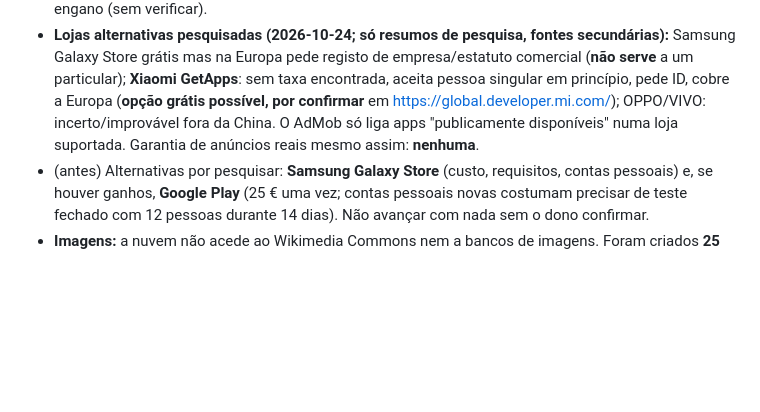
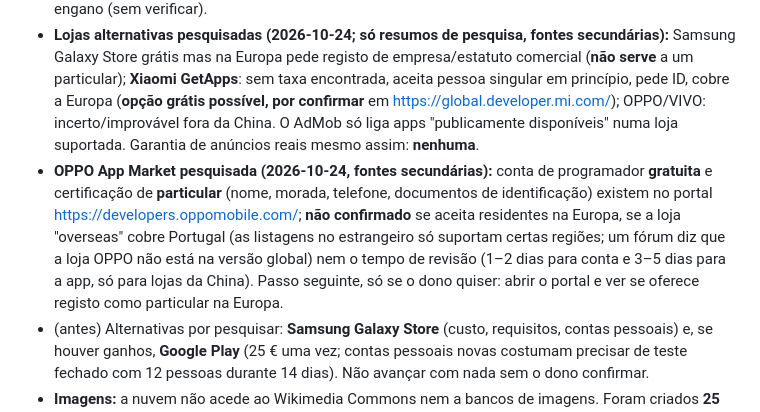
Before and after one commit to joao1295rodrigues/codigo-estrada, a Markdown page: notas/01-ponto-de-situacao.md, the part around the change. GitHub-like rendering; blank space fills up the shorter version.

Commit message:
Notas: OPPO App Market pesquisada

```diff
--- a/notas/01-ponto-de-situacao.md
+++ b/notas/01-ponto-de-situacao.md
@@ -36,6 +36,7 @@
 - O dono testou o `codigo-estrada-anuncios-de-teste.apk` e **os anúncios de teste apareceram**: a integração da app com o AdMob funciona. A app continua "Em preparação" no AdMob; sem anúncios reais.
 - **Amazon Appstore NÃO serve (verificado 2026-10-24):** conta e submissão são grátis, mas a Amazon fechou a loja nos telemóveis Android em 2025-08-20 e desde 2025-02-20 não aceita apps novas para Android; só continua em tablets Fire/Fire TV. Não chega aos telemóveis. Tinha sido sugerida por engano (sem verificar).
 - **Lojas alternativas pesquisadas (2026-10-24; só resumos de pesquisa, fontes secundárias):** Samsung Galaxy Store grátis mas na Europa pede registo de empresa/estatuto comercial (**não serve** a um particular); **Xiaomi GetApps**: sem taxa encontrada, aceita pessoa singular em princípio, pede ID, cobre a Europa (**opção grátis possível, por confirmar** em https://global.developer.mi.com/); OPPO/VIVO: incerto/improvável fora da China. O AdMob só liga apps "publicamente disponíveis" numa loja suportada. Garantia de anúncios reais mesmo assim: **nenhuma**.
+- **OPPO App Market pesquisada (2026-10-24, fontes secundárias):** conta de programador **gratuita** e certificação de **particular** (nome, morada, telefone, documentos de identificação) existem no portal https://developers.oppomobile.com/; **não confirmado** se aceita residentes na Europa, se a loja "overseas" cobre Portugal (as listagens no estrangeiro só suportam certas regiões; um fórum diz que a loja OPPO não está na versão global) nem o tempo de revisão (1–2 dias para conta e 3–5 dias para a app, só para lojas da China). Passo seguinte, só se o dono quiser: abrir o portal e ver se oferece registo como particular na Europa.
 - (antes) Alternativas por pesquisar: **Samsung Galaxy Store** (custo, requisitos, contas pessoais) e, se houver ganhos, **Google Play** (25 € uma vez; contas pessoais novas costumam precisar de teste fechado com 12 pessoas durante 14 dias). Não avançar com nada sem o dono confirmar.
 - **Imagens:** a nuvem não acede ao Wikimedia Commons nem a bancos de imagens. Foram criados **25 sinais desenhados por nós** (SVG, sem terceiros) em `imagens/sinais/` por `scripts/gerar-sinais.mjs`, com licenças e pendentes em `imagens/LICENCAS.md`. Ainda **não estão na app nem no site** (não se mexeu em `app/**`, por isso o APK não recompilou).
 - Falta: descarregar localmente imagens livres com atribuição (Commons) e desenhar os sinais complexos só depois de conferir a imagem oficial.
```
